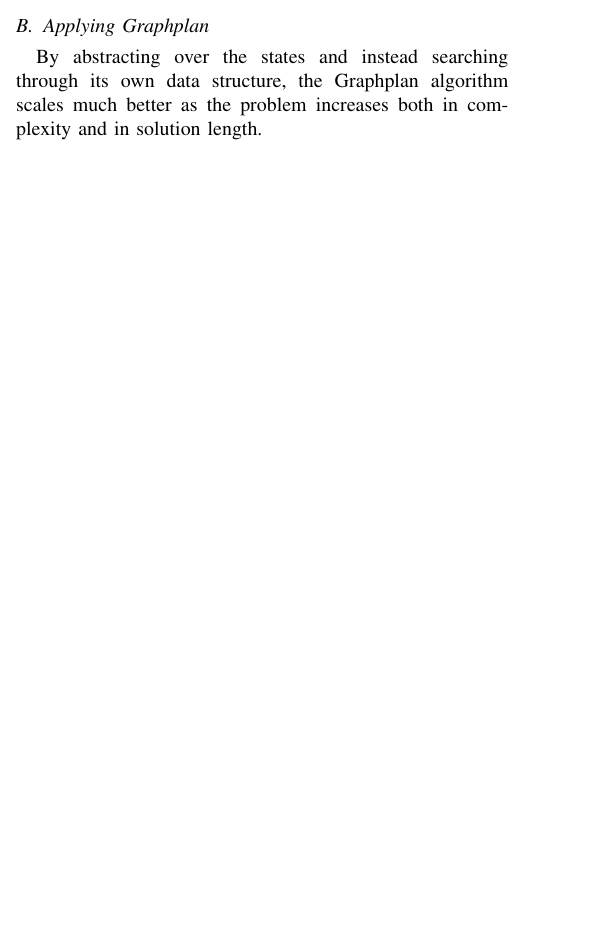
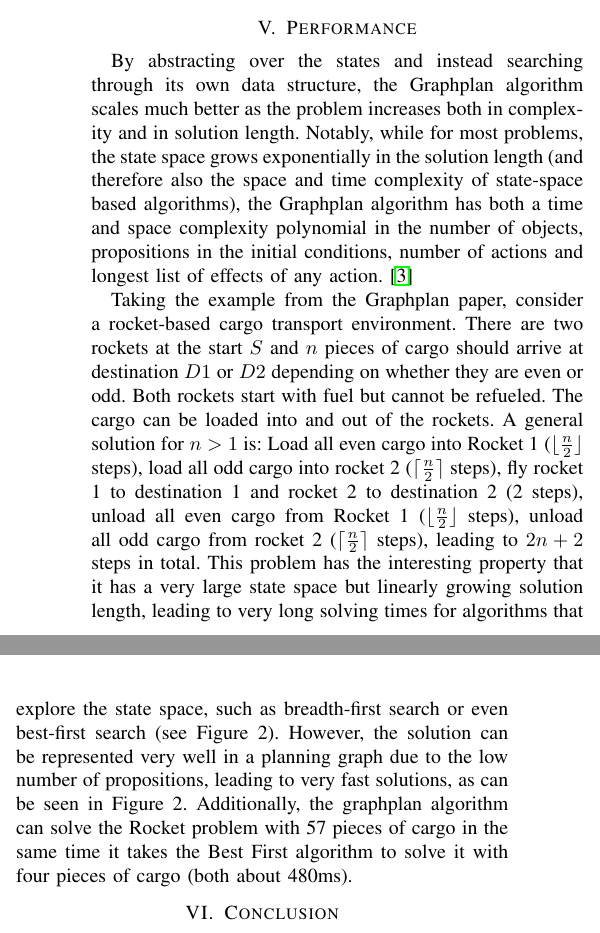
Before and after one commit to SeseMueller/graphplan, a LaTeX paper (Latex Graphplan/wtm_double.tex): part of one column of page 2 of 4 before the commit and two parts of the columns of page 4 of 4 after it, the two joined at a grey line, cut at the place of the change, the shorter picture padded with empty space. Compiled offline with pdfLaTeX; a missing font is replaced by an installed copy or a similar font; a LaTeX package or settings file that is missing is left out.

Commit message:
Added RocketN problem and Performance section in Latex

```diff
--- a/Latex Graphplan/wtm_double.tex
+++ b/Latex Graphplan/wtm_double.tex
@@ -332,18 +332,6 @@ with no mutex, each causing one of the propositions.
 %TODO: should I cite the graphplan paper in this situation?
 %TODO: recheck mutex behaviour?
 
-\subsection{Applying Graphplan}
-\label{sec:graphplan_applying}
-
-By abstracting over the states and instead searching through its own data structure, the Graphplan algorithm
-scales much better as the problem increases both in complexity and in solution length. %TODO: show table!
-
-%Probably insert the table of performance across problems?
-
-% Application of graphplan to the same problem.
-% Best if the visualization/problem shows the strengths of graphplan.
-%TODO: maybe also write a bit about extensions to Graphplan? there are many papers on that...
-
 \section{Lean}
 \label{sec:lean}
 
@@ -440,6 +432,36 @@ All code for this paper can be read on Github \cite{githubRepo}.
+\end{figure}
 
-If wanted/necessary (since the topic list mentioned it) , a section on
-getting an LLM to try to solve the problem, probably using the DSL for simplicity.
+\section{Performance}
+\label{sec:results}
+
+By abstracting over the states and instead searching through its own data structure, the Graphplan algorithm
+scales much better as the problem increases both in complexity and in solution length. %TODO: show table!
+Notably, while for most problems, the state space grows exponentially in the solution length (and therefore
+also the space and time complexity of state-space based algorithms), the Graphplan
+algorithm has both a time and space complexity polynomial in the number of objects, propositions in the initial
+conditions, number of actions and longest list of effects of any action. \cite{blum1997fast}
+
+Taking the example from the Graphplan paper, consider a rocket-based cargo transport environment.
+There are two rockets at the start $S$ and $n$ pieces of cargo should arrive at destination $D1$ or $D2$ depending
+on whether they are even or odd. Both rockets start with fuel but cannot be refueled.
+The cargo can be loaded into and out of the rockets.
+A general solution for $n>1$ is: Load all even cargo into Rocket 1 ($\lfloor \frac{n}{2}\rfloor$ steps),
+load all odd cargo into rocket 2 ($\lceil \frac{n}{2}\rceil$ steps), fly rocket 1 to destination 1 and rocket 2 to
+destination 2 (2 steps), unload all even cargo from Rocket 1 ($\lfloor \frac{n}{2}\rfloor$ steps),
+unload all odd cargo from rocket 2 ($\lceil \frac{n}{2}\rceil$ steps), leading to $2n+2$ steps in total.
+This problem has the interesting property that it has a very large state space but linearly growing solution length,
+leading to very long solving times for algorithms that explore the state space, such as breadth-first search or even best-first search
+(see Figure 2).
+However, the solution can be represented very well in a planning graph due to the low number of propositions,
+leading to very fast solutions, as can be seen in Figure 2.
+Additionally, the graphplan algorithm can solve the Rocket problem with 57 pieces of cargo in the same time
+it takes the Best First algorithm to solve it with four pieces of cargo (both about 480ms).
+
+%Probably insert the table of performance across problems?
+
+% Application of graphplan to the same problem.
+% Best if the visualization/problem shows the strengths of graphplan.
+%TODO: maybe also write a bit about extensions to Graphplan? there are many papers on that...
 
 \section{Conclusion}
 \label{sec:conclusion}
```
Also changed, not shown: lakefile.toml (+4 -0 lines), Latex Graphplan/Performance_on_RocketN.png (added), Latex Graphplan/wtm_double.tex (8 more changed lines), 3 other files.
